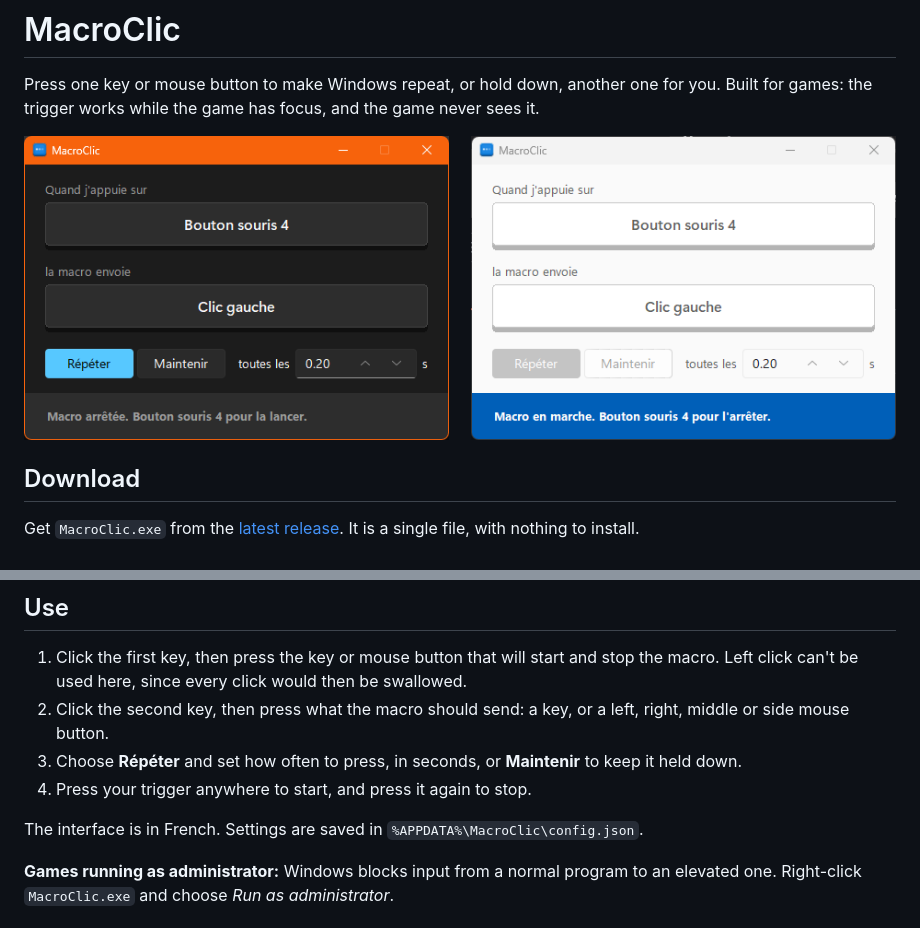
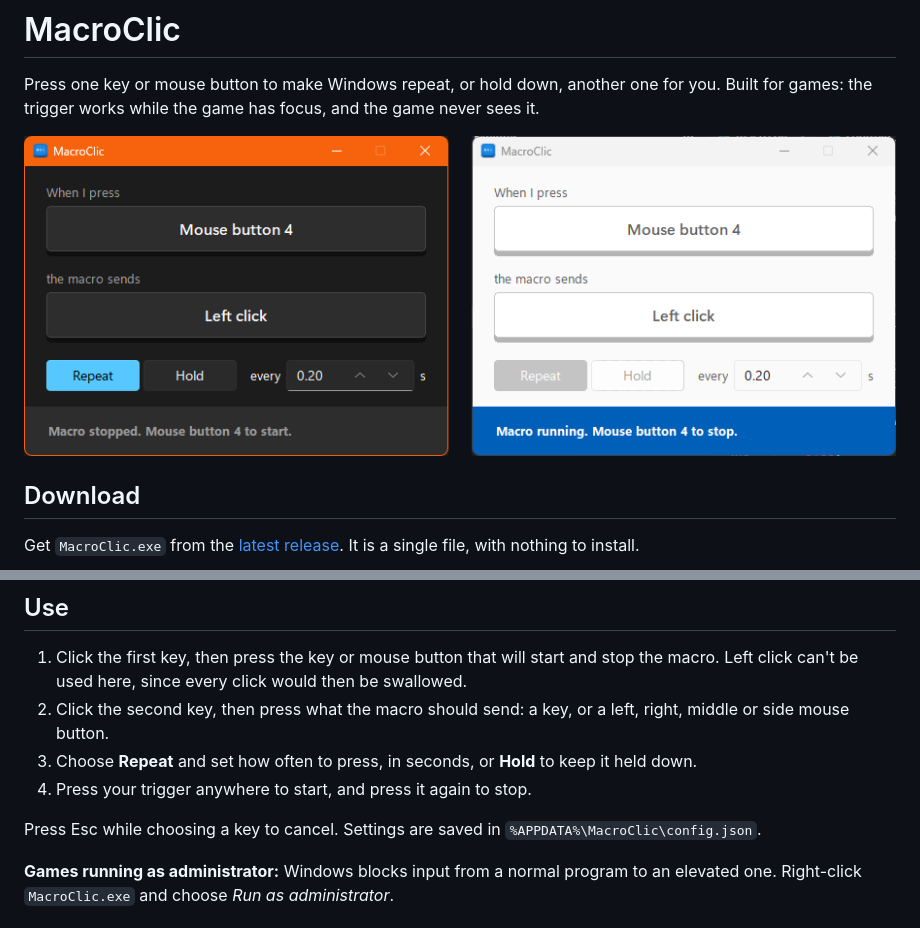
Before and after one commit to NotDjz/MacroClic, a Markdown page: README.md, 2 parts joined by grey strips. Drawn GitHub-style; pictures changed too: docs/screenshot.png.

```diff
--- a/README.md
+++ b/README.md
@@ -14,10 +14,10 @@ Windows SmartScreen or your antivirus may warn about it, because the exe is unsi
 
 1. Click the first key, then press the key or mouse button that will start and stop the macro. Left click can't be used here, since every click would then be swallowed.
 2. Click the second key, then press what the macro should send: a key, or a left, right, middle or side mouse button.
-3. Choose **Répéter** and set how often to press, in seconds, or **Maintenir** to keep it held down.
+3. Choose **Repeat** and set how often to press, in seconds, or **Hold** to keep it held down.
 4. Press your trigger anywhere to start, and press it again to stop.
 
-The interface is in French. Settings are saved in `%APPDATA%\MacroClic\config.json`.
+Press Esc while choosing a key to cancel. Settings are saved in `%APPDATA%\MacroClic\config.json`.
 
 **Games running as administrator:** Windows blocks input from a normal program to an elevated one. Right-click `MacroClic.exe` and choose *Run as administrator*.
 
```
Also changed, not shown: 3 other files.
